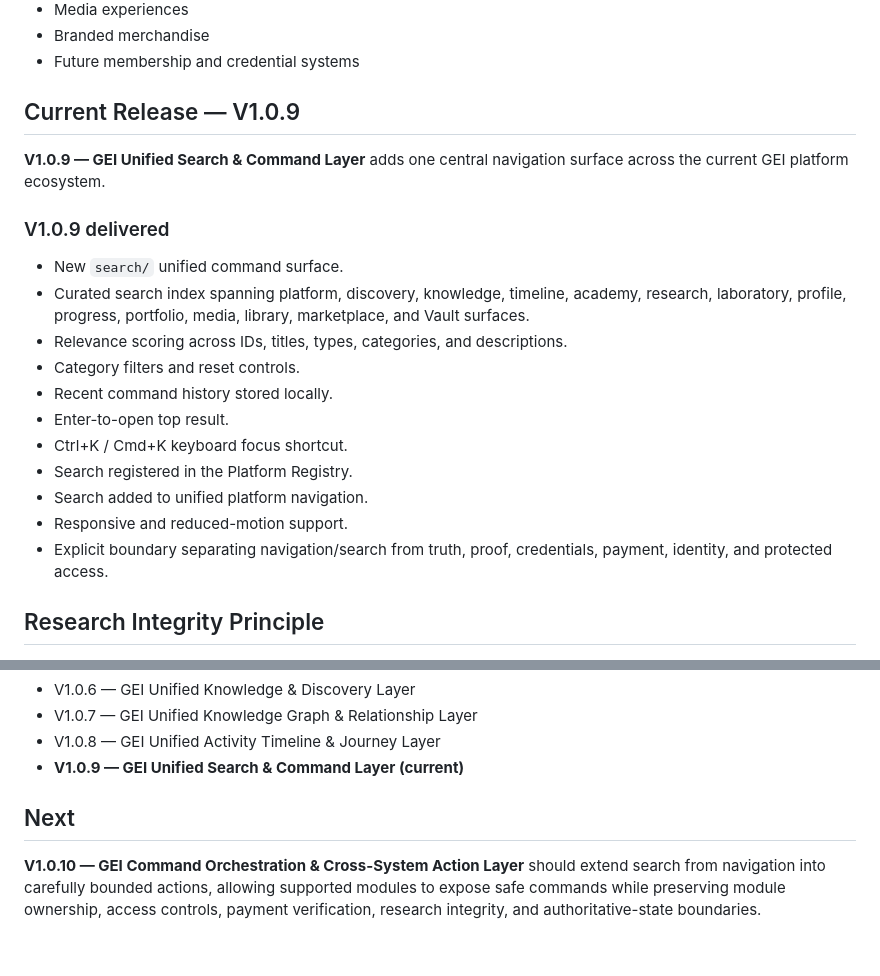
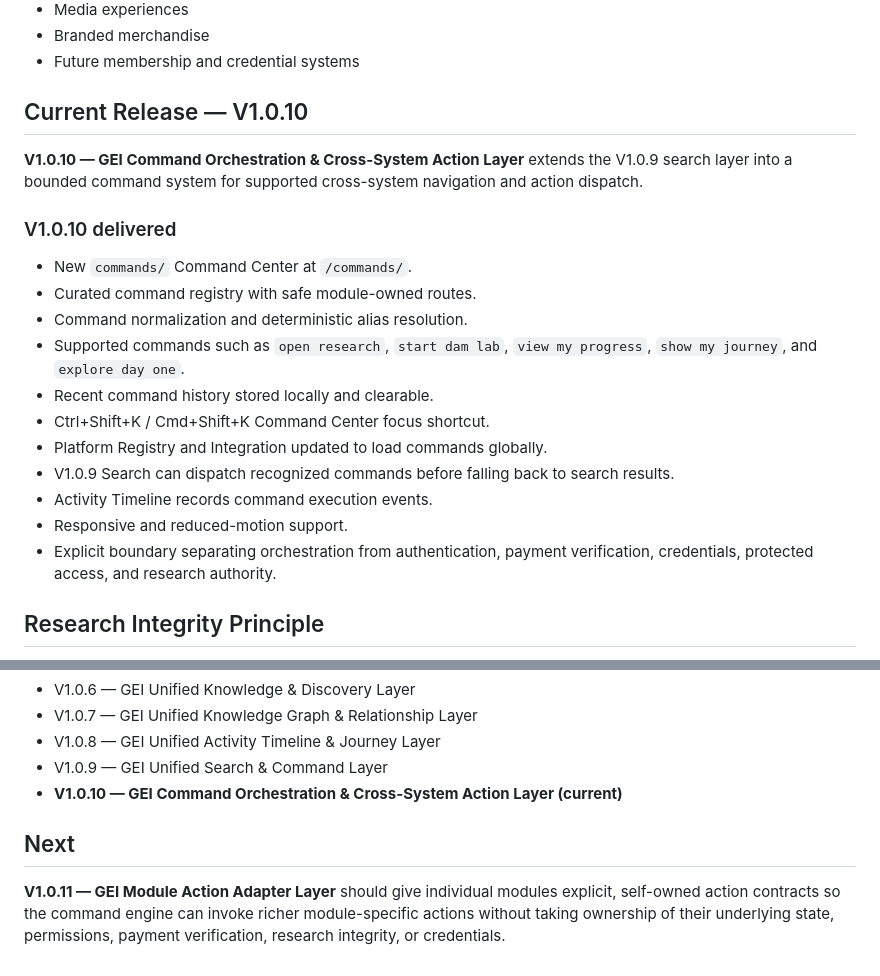
Before and after one commit to jawa-dam/GEI-ERA, a Markdown page: README.md, 2 parts joined by grey strips. Drawn GitHub-style.

Commit message:
V1.0.10: update release roadmap and current architecture

```diff
--- a/README.md
+++ b/README.md
@@ -17,23 +17,23 @@ The repository is designed to evolve into a professional, SEO-ready digital plat
 - Branded merchandise
 - Future membership and credential systems
 
-## Current Release — V1.0.9
+## Current Release — V1.0.10
 
-**V1.0.9 — GEI Unified Search & Command Layer** adds one central navigation surface across the current GEI platform ecosystem.
+**V1.0.10 — GEI Command Orchestration & Cross-System Action Layer** extends the V1.0.9 search layer into a bounded command system for supported cross-system navigation and action dispatch.
 
-### V1.0.9 delivered
+### V1.0.10 delivered
 
-- New `search/` unified command surface.
-- Curated search index spanning platform, discovery, knowledge, timeline, academy, research, laboratory, profile, progress, portfolio, media, library, marketplace, and Vault surfaces.
-- Relevance scoring across IDs, titles, types, categories, and descriptions.
-- Category filters and reset controls.
-- Recent command history stored locally.
-- Enter-to-open top result.
-- Ctrl+K / Cmd+K keyboard focus shortcut.
-- Search registered in the Platform Registry.
-- Search added to unified platform navigation.
+- New `commands/` Command Center at `/commands/`.
+- Curated command registry with safe module-owned routes.
+- Command normalization and deterministic alias resolution.
+- Supported commands such as `open research`, `start dam lab`, `view my progress`, `show my journey`, and `explore day one`.
+- Recent command history stored locally and clearable.
+- Ctrl+Shift+K / Cmd+Shift+K Command Center focus shortcut.
+- Platform Registry and Integration updated to load commands globally.
+- V1.0.9 Search can dispatch recognized commands before falling back to search results.
+- Activity Timeline records command execution events.
 - Responsive and reduced-motion support.
-- Explicit boundary separating navigation/search from truth, proof, credentials, payment, identity, and protected access.
+- Explicit boundary separating orchestration from authentication, payment verification, credentials, protected access, and research authority.
 
 ## Research Integrity Principle
 
@@ -65,8 +65,9 @@ The site should feel like an interdisciplinary research institution and engineer
 - V1.0.6 — GEI Unified Knowledge & Discovery Layer
 - V1.0.7 — GEI Unified Knowledge Graph & Relationship Layer
 - V1.0.8 — GEI Unified Activity Timeline & Journey Layer
-- **V1.0.9 — GEI Unified Search & Command Layer (current)**
+- V1.0.9 — GEI Unified Search & Command Layer
+- **V1.0.10 — GEI Command Orchestration & Cross-System Action Layer (current)**
 
 ## Next
 
-**V1.0.10 — GEI Command Orchestration & Cross-System Action Layer** should extend search from navigation into carefully bounded actions, allowing supported modules to expose safe commands while preserving module ownership, access controls, payment verification, research integrity, and authoritative-state boundaries.
+**V1.0.11 — GEI Module Action Adapter Layer** should give individual modules explicit, self-owned action contracts so the command engine can invoke richer module-specific actions without taking ownership of their underlying state, permissions, payment verification, research integrity, or credentials.
```
